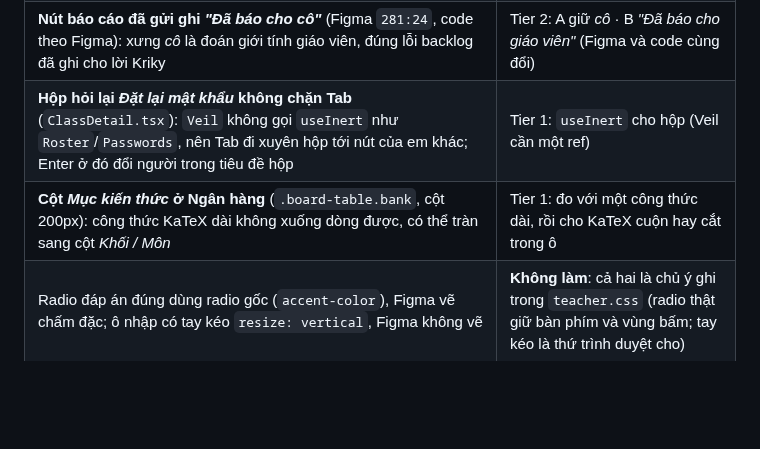
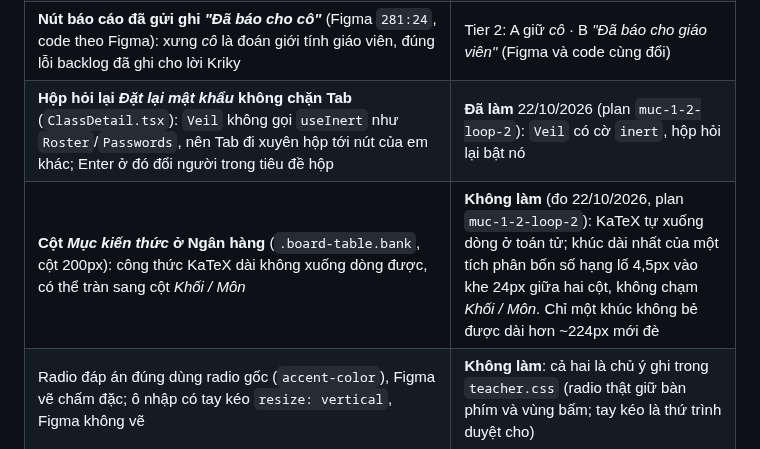
Before and after one commit to biabeogo147/AI-Assessment-and-Feedback-Assistant, a Markdown page: docs/plans/backlog.md, the part around the change. Drawn GitHub-style; blank space fills up the shorter version.

Commit message:
docs: đóng plan Mức 1–2 vòng 2; Tier 1 chỉ còn dòng Caddyfile chờ phần deploy
Plan: 2026-10-22-muc-1-2-loop-2-plan.md
Co-Authored-By: Claude Opus 5.5 <noreply@anthropic.com>
Claude-Session: https://claude.ai/code/session_013odipQVdacXhjByuthwcNj

```diff
--- a/docs/plans/backlog.md
+++ b/docs/plans/backlog.md
@@ -891,7 +891,7 @@ Plan `2026-10-21-muc-1-2-loop-1-plan.md`. Review code ba lượt và một lư
 | **Thẻ *phát-hành-thất-bại*** (`76:23`) vẽ đầu đề thứ năm *"Phát hành chưa xong"* cho ca phát hành hỏng **một phần**, trái luật *bốn đầu đề* của chính set `10:63` và của check `tools/check_contract.py` (đếm dòng `HEAD` trong `ActionCard.tsx`); chữ mẫu còn tự mâu thuẫn (*"12B đã nhận"* rồi nút *"Thử lại cho 12B"*). BE `_note_publication` vẫn chỉ ghi khi có lớp nhận | Tier 2: A thêm đầu đề thứ năm (đổi luật và check) · B dùng nấc `failed` sẵn có với câu riêng cho phát hành · C không vẽ thẻ, chỉ ghi một bước ✕ |
 | **Công thức trong nhãn 11px của biểu đồ *Tỉ lệ bài sai theo mục kiến thức*** (Bảng theo dõi): KaTeX dựng phân số xếp chồng, tử và mẫu còn ~6–7px; nhãn dài bị cắt bằng "…" ngay giữa công thức. Figma `666:5690` chỉ vẽ nhãn chữ thường | Tier 2: A phân số viết ngang trong nhãn (`a/b`) · B Figma thêm nhãn có công thức và giữ KaTeX · C để nguyên |
 | **Nút báo cáo đã gửi ghi *"Đã báo cho cô"*** (Figma `281:24`, code theo Figma): xưng *cô* là đoán giới tính giáo viên, đúng lỗi backlog đã ghi cho lời Kriky | Tier 2: A giữ *cô* · B *"Đã báo cho giáo viên"* (Figma và code cùng đổi) |
-| **Hộp hỏi lại *Đặt lại mật khẩu* không chặn Tab** (`ClassDetail.tsx`): `Veil` không gọi `useInert` như `Roster`/`Passwords`, nên Tab đi xuyên hộp tới nút của em khác; Enter ở đó đổi người trong tiêu đề hộp | Tier 1: `useInert` cho hộp (Veil cần một ref) |
-| **Cột *Mục kiến thức* ở Ngân hàng** (`.board-table.bank`, cột 200px): công thức KaTeX dài không xuống dòng được, có thể tràn sang cột *Khối / Môn* | Tier 1: đo với một công thức dài, rồi cho KaTeX cuộn hay cắt trong ô |
+| **Hộp hỏi lại *Đặt lại mật khẩu* không chặn Tab** (`ClassDetail.tsx`): `Veil` không gọi `useInert` như `Roster`/`Passwords`, nên Tab đi xuyên hộp tới nút của em khác; Enter ở đó đổi người trong tiêu đề hộp | **Đã làm** 22/10/2026 (plan `muc-1-2-loop-2`): `Veil` có cờ `inert`, hộp hỏi lại bật nó |
+| **Cột *Mục kiến thức* ở Ngân hàng** (`.board-table.bank`, cột 200px): công thức KaTeX dài không xuống dòng được, có thể tràn sang cột *Khối / Môn* | **Không làm** (đo 22/10/2026, plan `muc-1-2-loop-2`): KaTeX tự xuống dòng ở toán tử; khúc dài nhất của một tích phân bốn số hạng lố 4,5px vào khe 24px giữa hai cột, không chạm *Khối / Môn*. Chỉ một khúc không bẻ được dài hơn ~224px mới đè |
 | Radio đáp án đúng dùng radio gốc (`accent-color`), Figma vẽ chấm đặc; ô nhập có tay kéo `resize: vertical`, Figma không vẽ | **Không làm**: cả hai là chủ ý ghi trong `teacher.css` (radio thật giữ bàn phím và vùng bấm; tay kéo là thứ trình duyệt cho) |
 | DB của lab cần `ALTER TABLE bank_questions ADD COLUMN IF NOT EXISTS edited_at TIMESTAMPTZ;` trước khi đưa bản này lên, không thì `check_schema` dừng BE | Việc của người dùng ở phần `deploy/` đang sửa dở; câu lệnh ở `docs/local-development.md` |
```
Also changed, not shown: 1 other file.
